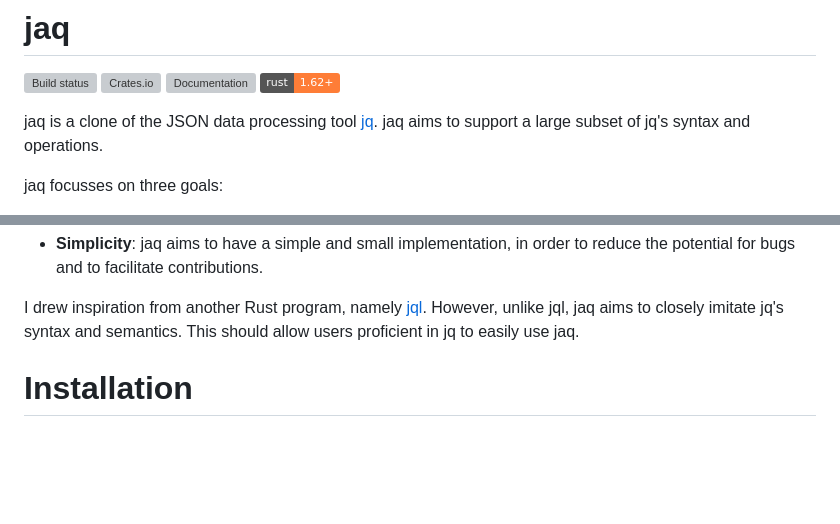
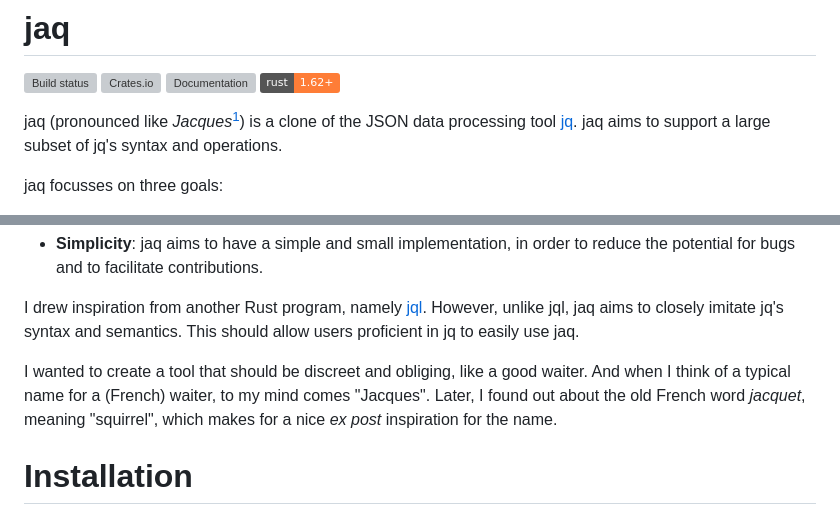
Before and after one commit to 01mf02/jaq, a Markdown page: README.md, 2 parts joined by grey strips. Rendered like a GitHub page; badges without logos; blank space fills up the shorter version; grey boxes are pictures that could not be loaded.

Commit message:
Etymology.

```diff
--- a/README.md
+++ b/README.md
@@ -5,7 +5,7 @@
 [![Documentation](https://docs.rs/jaq-interpret/badge.svg)](https://docs.rs/jaq-interpret)
 [![Rust 1.62+](https://img.shields.io/badge/rust-1.62+-orange.svg)](https://www.rust-lang.org)
 
-jaq is a clone of the JSON data processing tool [jq].
+jaq (pronounced like *Jacques*[^jacques]) is a clone of the JSON data processing tool [jq].
 jaq aims to support a large subset of jq's syntax and operations.
 
 jaq focusses on three goals:
@@ -43,6 +43,12 @@ This should allow users proficient in jq to easily use jaq.
 
 [jq]: https://jqlang.github.io/jq/
 [jql]: https://github.com/yamafaktory/jql
+
+[^jacques]:
+  I wanted to create a tool that should be discreet and obliging, like a good waiter.
+  And when I think of a typical name for a (French) waiter, to my mind comes "Jacques".
+  Later, I found out about the old French word *jacquet*, meaning "squirrel",
+  which makes for a nice *ex post* inspiration for the name.
 
 
 
```
